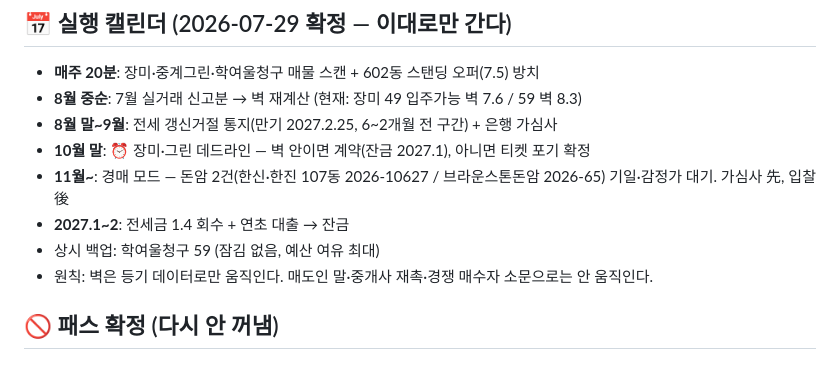
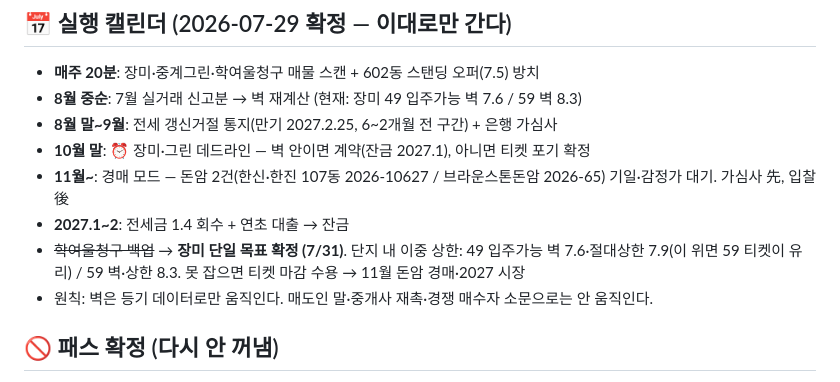
Before and after one commit to yurijin22/home-sweet-home, a Markdown page: data/watchlist.md, the part around the change. Rendered like a GitHub page.

Commit message:
장미 단일 목표 확정 — 학여울 백업 제거, 단지 내 이중 상한 도입

```diff
--- a/data/watchlist.md
+++ b/data/watchlist.md
@@ -7,7 +7,7 @@
 - **10월 말**: ⏰ 장미·그린 데드라인 — 벽 안이면 계약(잔금 2027.1), 아니면 티켓 포기 확정
 - **11월~**: 경매 모드 — 돈암 2건(한신·한진 107동 2026-10627 / 브라운스톤돈암 2026-65) 기일·감정가 대기. 가심사 先, 입찰 後
 - **2027.1~2**: 전세금 1.4 회수 + 연초 대출 → 잔금
-- 상시 백업: 학여울청구 59 (잠김 없음, 예산 여유 최대)
+- ~~학여울청구 백업~~ → **장미 단일 목표 확정 (7/31)**. 단지 내 이중 상한: 49 입주가능 벽 7.6·절대상한 7.9(이 위면 59 티켓이 유리) / 59 벽·상한 8.3. 못 잡으면 티켓 마감 수용 → 11월 돈암 경매·2027 시장
 - 원칙: 벽은 등기 데이터로만 움직인다. 매도인 말·중개사 재촉·경쟁 매수자 소문으로는 안 움직인다.
 
 ## 🚫 패스 확정 (다시 안 꺼냄)
```
